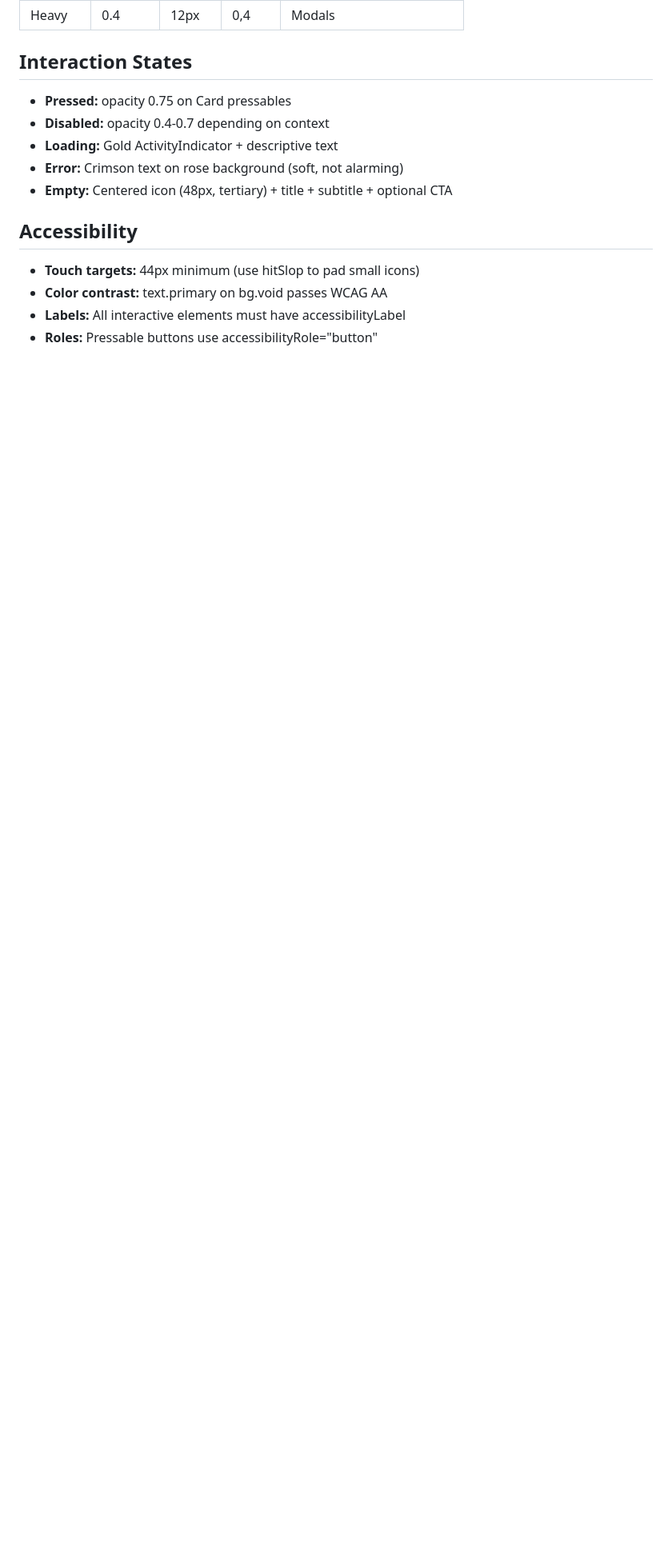
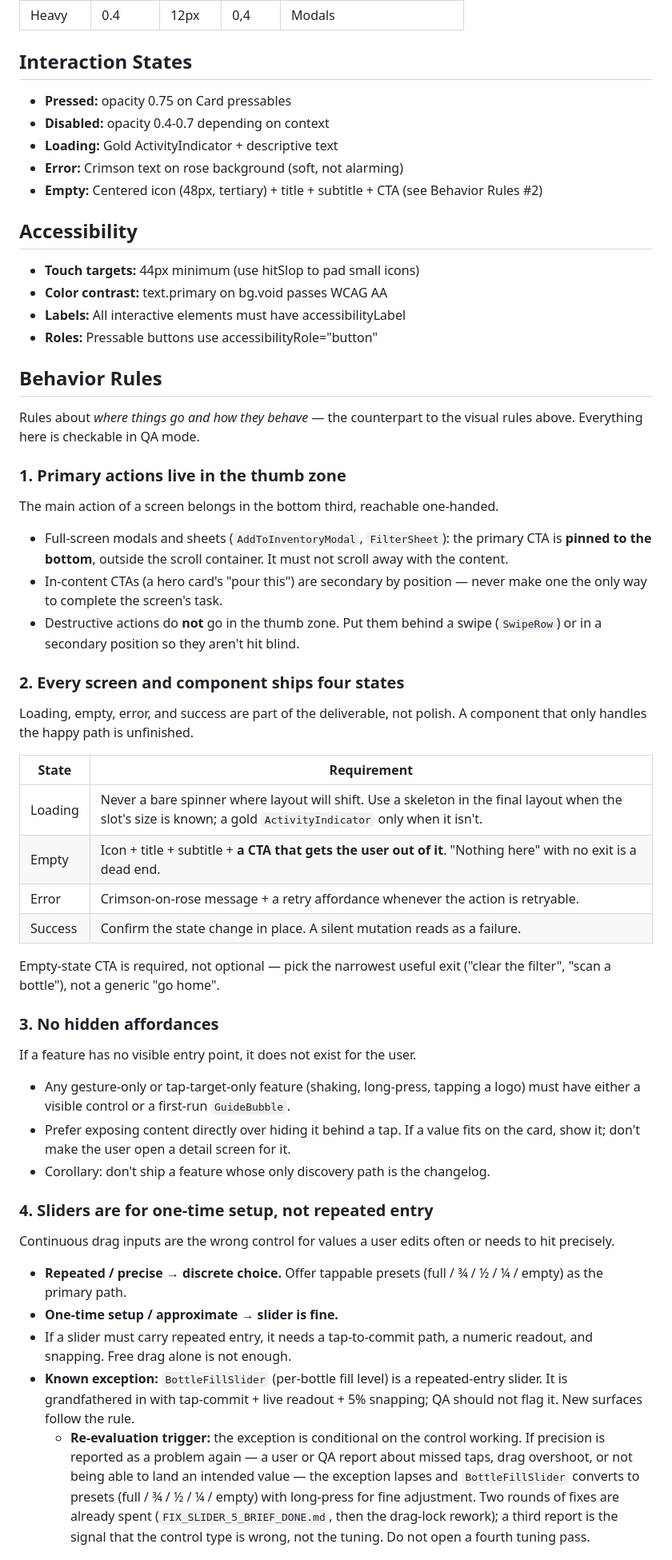
Before and after one commit to brok110/sipmetry-frontend, a Markdown page: DESIGN.md, the part around one of its changes. Shown at 80% size. GitHub-like rendering; blank space fills up the shorter version.

Commit message:
docs: add Behavior Rules to DESIGN.md (placement, states, affordances, input controls)
Co-Authored-By: Claude Opus 5 (1M context) <noreply@anthropic.com>

```diff
--- a/DESIGN.md
+++ b/DESIGN.md
@@ -146,10 +146,71 @@ Dual-accent system (gold for actions, crimson for warnings). Warm neutrals from
 - **Disabled:** opacity 0.4-0.7 depending on context
 - **Loading:** Gold ActivityIndicator + descriptive text
 - **Error:** Crimson text on rose background (soft, not alarming)
-- **Empty:** Centered icon (48px, tertiary) + title + subtitle + optional CTA
+- **Empty:** Centered icon (48px, tertiary) + title + subtitle + CTA (see Behavior Rules #2)
 
 ## Accessibility
 - **Touch targets:** 44px minimum (use hitSlop to pad small icons)
 - **Color contrast:** text.primary on bg.void passes WCAG AA
 - **Labels:** All interactive elements must have accessibilityLabel
 - **Roles:** Pressable buttons use accessibilityRole="button"
+
+## Behavior Rules
+
+Rules about *where things go and how they behave* — the counterpart to the
+visual rules above. Everything here is checkable in QA mode.
+
+### 1. Primary actions live in the thumb zone
+The main action of a screen belongs in the bottom third, reachable one-handed.
+
+- Full-screen modals and sheets (`AddToInventoryModal`, `FilterSheet`): the
+  primary CTA is **pinned to the bottom**, outside the scroll container. It
+  must not scroll away with the content.
+- In-content CTAs (a hero card's "pour this") are secondary by position —
+  never make one the only way to complete the screen's task.
+- Destructive actions do **not** go in the thumb zone. Put them behind a
+  swipe (`SwipeRow`) or in a secondary position so they aren't hit blind.
+
+### 2. Every screen and component ships four states
+Loading, empty, error, and success are part of the deliverable, not polish.
+A component that only handles the happy path is unfinished.
+
+| State | Requirement |
+|-------|-------------|
+| Loading | Never a bare spinner where layout will shift. Use a skeleton in the final layout when the slot's size is known; a gold `ActivityIndicator` only when it isn't. |
+| Empty | Icon + title + subtitle + **a CTA that gets the user out of it**. "Nothing here" with no exit is a dead end. |
+| Error | Crimson-on-rose message + a retry affordance whenever the action is retryable. |
+| Success | Confirm the state change in place. A silent mutation reads as a failure. |
+
+Empty-state CTA is required, not optional — pick the narrowest useful exit
+("clear the filter", "scan a bottle"), not a generic "go home".
+
+### 3. No hidden affordances
+If a feature has no visible entry point, it does not exist for the user.
+
+- Any gesture-only or tap-target-only feature (shaking, long-press, tapping
+  a logo) must have either a visible control or a first-run `GuideBubble`.
+- Prefer exposing content directly over hiding it behind a tap. If a value
+  fits on the card, show it; don't make the user open a detail screen for it.
+- Corollary: don't ship a feature whose only discovery path is the changelog.
+
+### 4. Sliders are for one-time setup, not repeated entry
+Continuous drag inputs are the wrong control for values a user edits often or
+needs to hit precisely.
+
+- **Repeated / precise → discrete choice.** Offer tappable presets (full / ¾ /
+  ½ / ¼ / empty) as the primary path.
+- **One-time setup / approximate → slider is fine.**
+- If a slider must carry repeated entry, it needs a tap-to-commit path, a
+  numeric readout, and snapping. Free drag alone is not enough.
+- **Known exception:** `BottleFillSlider` (per-bottle fill level) is a
+  repeated-entry slider. It is grandfathered in with tap-commit + live
+  readout + 5% snapping; QA should not flag it. New surfaces follow the rule.
+  - **Re-evaluation trigger:** the exception is conditional on the control
+    working. If precision is reported as a problem again — a user or QA
+    report about missed taps, drag overshoot, or not being able to land an
+    intended value — the exception lapses and `BottleFillSlider` converts to
+    presets (full / ¾ / ½ / ¼ / empty) with long-press for fine adjustment.
+    Two rounds of fixes are already spent (`FIX_SLIDER_5_BRIEF_DONE.md`, then
+    the drag-lock rework); a third report is the signal that the control type
+    is wrong, not the tuning. Do not open a fourth tuning pass.
+
```
Also changed, not shown: other parts of DESIGN.md (+18 -0 lines).
